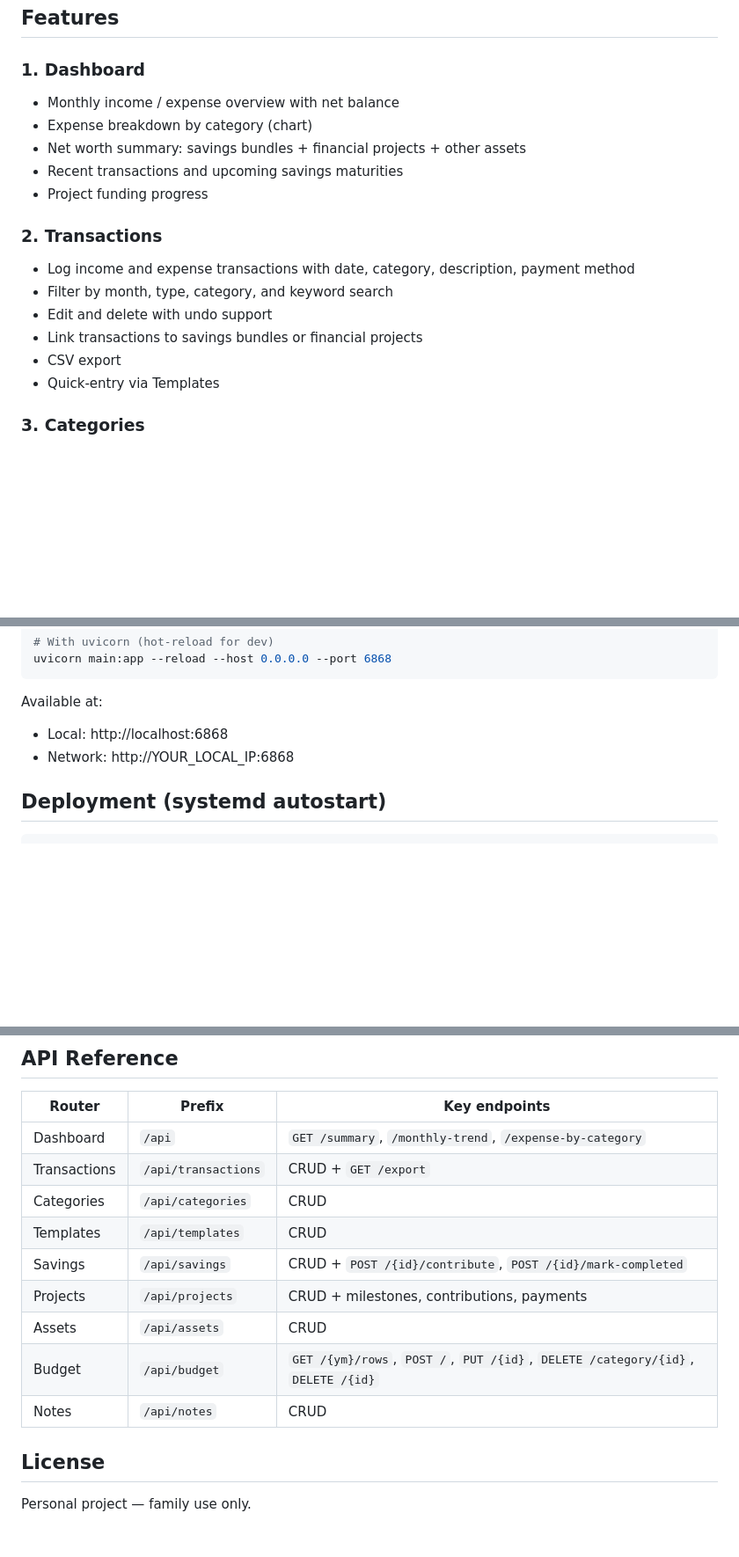
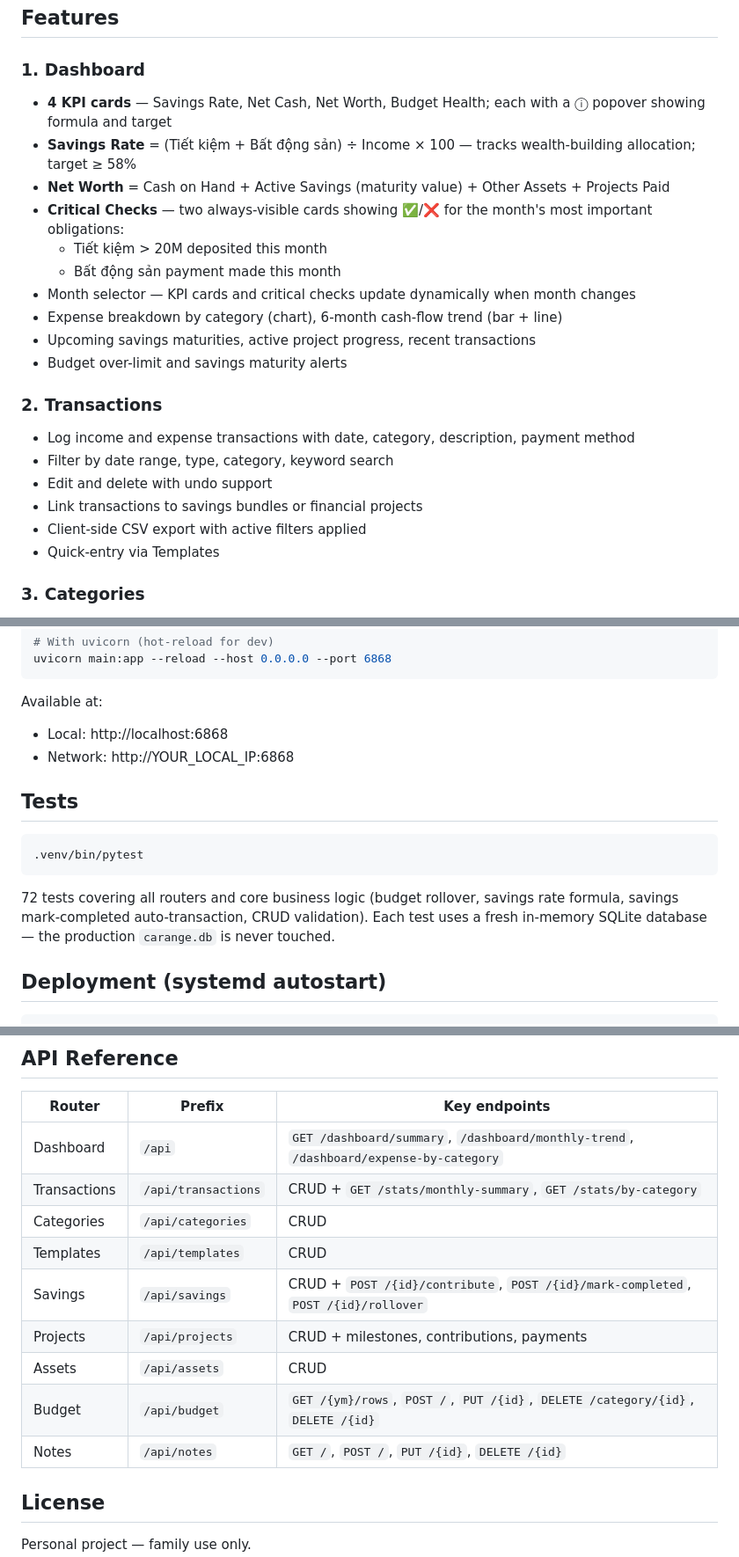
Before and after one commit to thevivotran/carange, a Markdown page: README.md, 3 parts joined by grey strips. Shown at 88% size. Rendered like a GitHub page; blank space fills up the shorter version.

Commit message:
Update README to reflect current feature set
- Dashboard: KPI cards, savings rate formula, critical checks section
- Tests section with run command and scope summary
- API reference updated (correct dashboard routes, rollover endpoint, notes)
- Rollover added to savings features

Co-Authored-By: Claude Sonnet 4.6 <noreply@anthropic.com>

````diff
--- a/README.md
+++ b/README.md
@@ -5,18 +5,23 @@ A self-hosted web app for tracking a family's finances: daily spending, savings,
 ## Features
 
 ### 1. Dashboard
-- Monthly income / expense overview with net balance
-- Expense breakdown by category (chart)
-- Net worth summary: savings bundles + financial projects + other assets
-- Recent transactions and upcoming savings maturities
-- Project funding progress
+- **4 KPI cards** — Savings Rate, Net Cash, Net Worth, Budget Health; each with a ⓘ popover showing formula and target
+- **Savings Rate** = (Tiết kiệm + Bất động sản) ÷ Income × 100 — tracks wealth-building allocation; target ≥ 58%
+- **Net Worth** = Cash on Hand + Active Savings (maturity value) + Other Assets + Projects Paid
+- **Critical Checks** — two always-visible cards showing ✅/❌ for the month's most important obligations:
+  - Tiết kiệm > 20M deposited this month
+  - Bất động sản payment made this month
+- Month selector — KPI cards and critical checks update dynamically when month changes
+- Expense breakdown by category (chart), 6-month cash-flow trend (bar + line)
+- Upcoming savings maturities, active project progress, recent transactions
+- Budget over-limit and savings maturity alerts
 
 ### 2. Transactions
 - Log income and expense transactions with date, category, description, payment method
-- Filter by month, type, category, and keyword search
+- Filter by date range, type, category, keyword search
 - Edit and delete with undo support
 - Link transactions to savings bundles or financial projects
-- CSV export
+- Client-side CSV export with active filters applied
 - Quick-entry via Templates
 
 ### 3. Categories
@@ -99,6 +105,14 @@ Available at:
 - Local: http://localhost:6868
 - Network: http://YOUR_LOCAL_IP:6868
 
+## Tests
+
+```bash
+.venv/bin/pytest
+```
+
+72 tests covering all routers and core business logic (budget rollover, savings rate formula, savings mark-completed auto-transaction, CRUD validation). Each test uses a fresh in-memory SQLite database — the production `carange.db` is never touched.
+
 ## Deployment (systemd autostart)
 
 ```bash
@@ -121,15 +135,15 @@ sudo systemctl start|stop|restart|status carange
 
 | Router | Prefix | Key endpoints |
 |--------|--------|---------------|
-| Dashboard | `/api` | `GET /summary`, `/monthly-trend`, `/expense-by-category` |
-| Transactions | `/api/transactions` | CRUD + `GET /export` |
+| Dashboard | `/api` | `GET /dashboard/summary`, `/dashboard/monthly-trend`, `/dashboard/expense-by-category` |
+| Transactions | `/api/transactions` | CRUD + `GET /stats/monthly-summary`, `GET /stats/by-category` |
 | Categories | `/api/categories` | CRUD |
 | Templates | `/api/templates` | CRUD |
-| Savings | `/api/savings` | CRUD + `POST /{id}/contribute`, `POST /{id}/mark-completed` |
+| Savings | `/api/savings` | CRUD + `POST /{id}/contribute`, `POST /{id}/mark-completed`, `POST /{id}/rollover` |
 | Projects | `/api/projects` | CRUD + milestones, contributions, payments |
 | Assets | `/api/assets` | CRUD |
 | Budget | `/api/budget` | `GET /{ym}/rows`, `POST /`, `PUT /{id}`, `DELETE /category/{id}`, `DELETE /{id}` |
-| Notes | `/api/notes` | CRUD |
+| Notes | `/api/notes` | `GET /`, `POST /`, `PUT /{id}`, `DELETE /{id}` |
 
 ## License
 
````
Also changed, not shown: other parts of README.md (+3 -2 lines).
